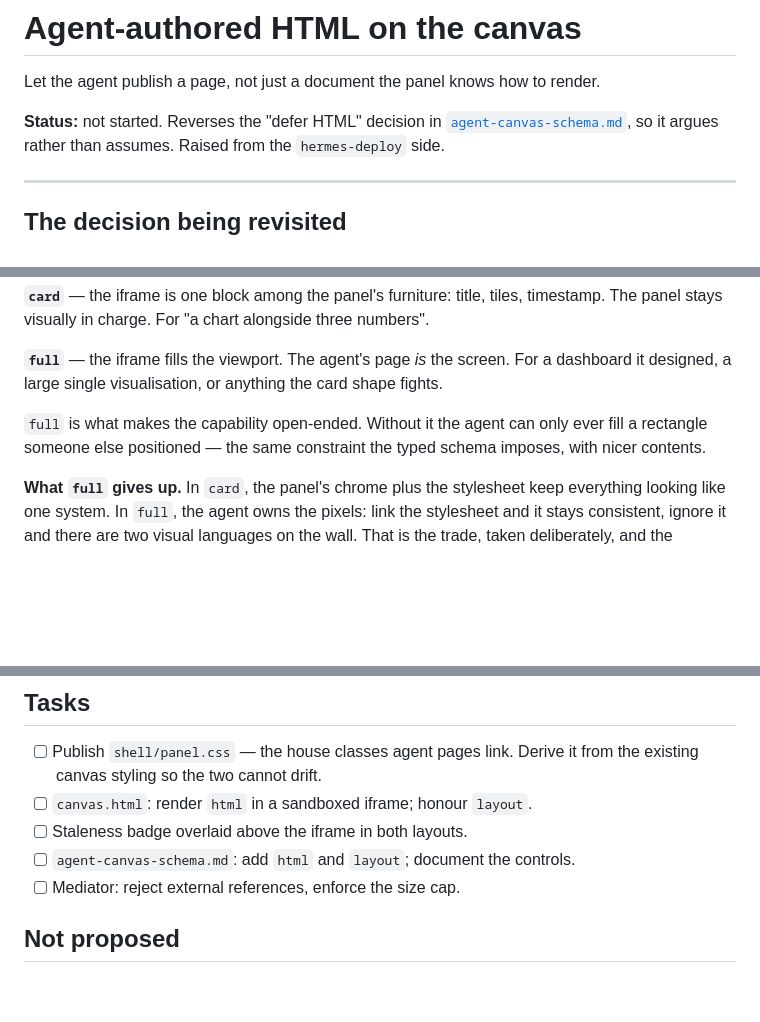
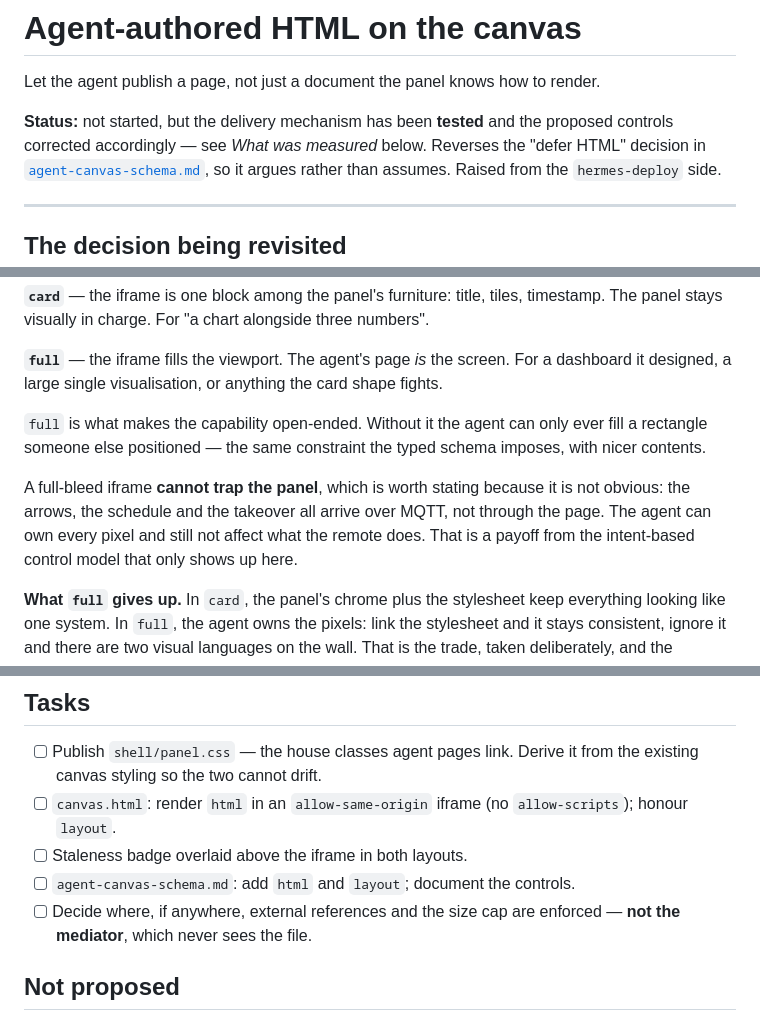
Before and after one commit to TKontu/kiosk-panel, a Markdown page: docs/todo-agent-html.md, 3 parts joined by grey strips. GitHub-like rendering; blank space fills up the shorter version.

```diff
--- a/docs/todo-agent-html.md
+++ b/docs/todo-agent-html.md
@@ -2,7 +2,9 @@
 
 Let the agent publish a page, not just a document the panel knows how to render.
 
-**Status:** not started. Reverses the "defer HTML" decision in
+**Status:** not started, but the delivery mechanism has been **tested** and the
+proposed controls corrected accordingly — see *What was measured* below. Reverses
+the "defer HTML" decision in
 [`agent-canvas-schema.md`](./agent-canvas-schema.md), so it argues rather than
 assumes. Raised from the `hermes-deploy` side.
 
@@ -92,6 +94,12 @@ fights.
 ever fill a rectangle someone else positioned — the same constraint the typed
 schema imposes, with nicer contents.
 
+A full-bleed iframe **cannot trap the panel**, which is worth stating because it
+is not obvious: the arrows, the schedule and the takeover all arrive over MQTT,
+not through the page. The agent can own every pixel and still not affect what the
+remote does. That is a payoff from the intent-based control model that only shows
+up here.
+
 **What `full` gives up.** In `card`, the panel's chrome plus the stylesheet keep
 everything looking like one system. In `full`, the agent owns the pixels: link
 the stylesheet and it stays consistent, ignore it and there are two visual
@@ -140,10 +200,12 @@ typed blocks *or* an `html` reference. Both first-class.
 
 - [ ] Publish `shell/panel.css` — the house classes agent pages link. Derive it
       from the existing canvas styling so the two cannot drift.
-- [ ] `canvas.html`: render `html` in a sandboxed iframe; honour `layout`.
+- [ ] `canvas.html`: render `html` in an `allow-same-origin` iframe (no
+      `allow-scripts`); honour `layout`.
 - [ ] Staleness badge overlaid above the iframe in both layouts.
 - [ ] `agent-canvas-schema.md`: add `html` and `layout`; document the controls.
-- [ ] Mediator: reject external references, enforce the size cap.
+- [ ] Decide where, if anywhere, external references and the size cap are
+      enforced — **not the mediator**, which never sees the file.
 
 ## Not proposed
 
```
Also changed, not shown: other parts of docs/todo-agent-html.md (+65 -13 lines), docs/agent-canvas-schema.md (+22 -6 lines).
